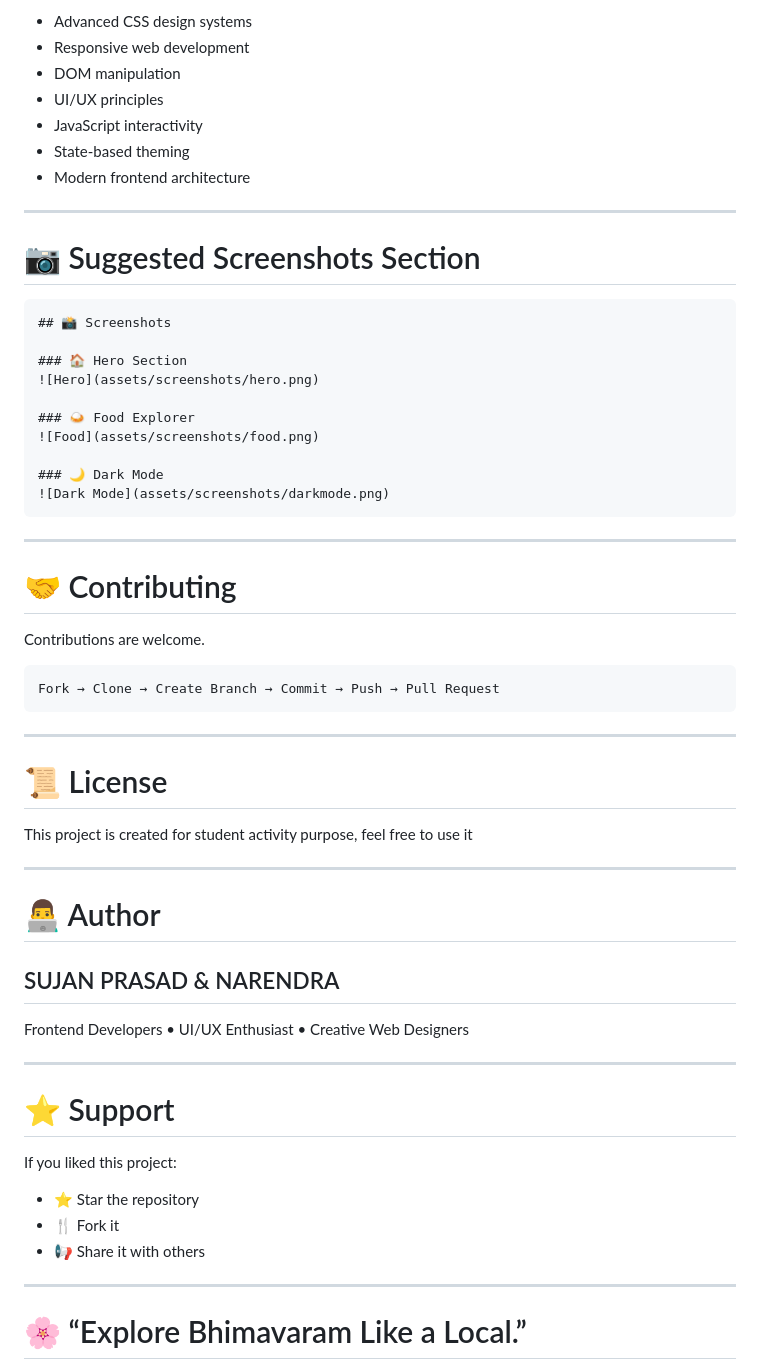
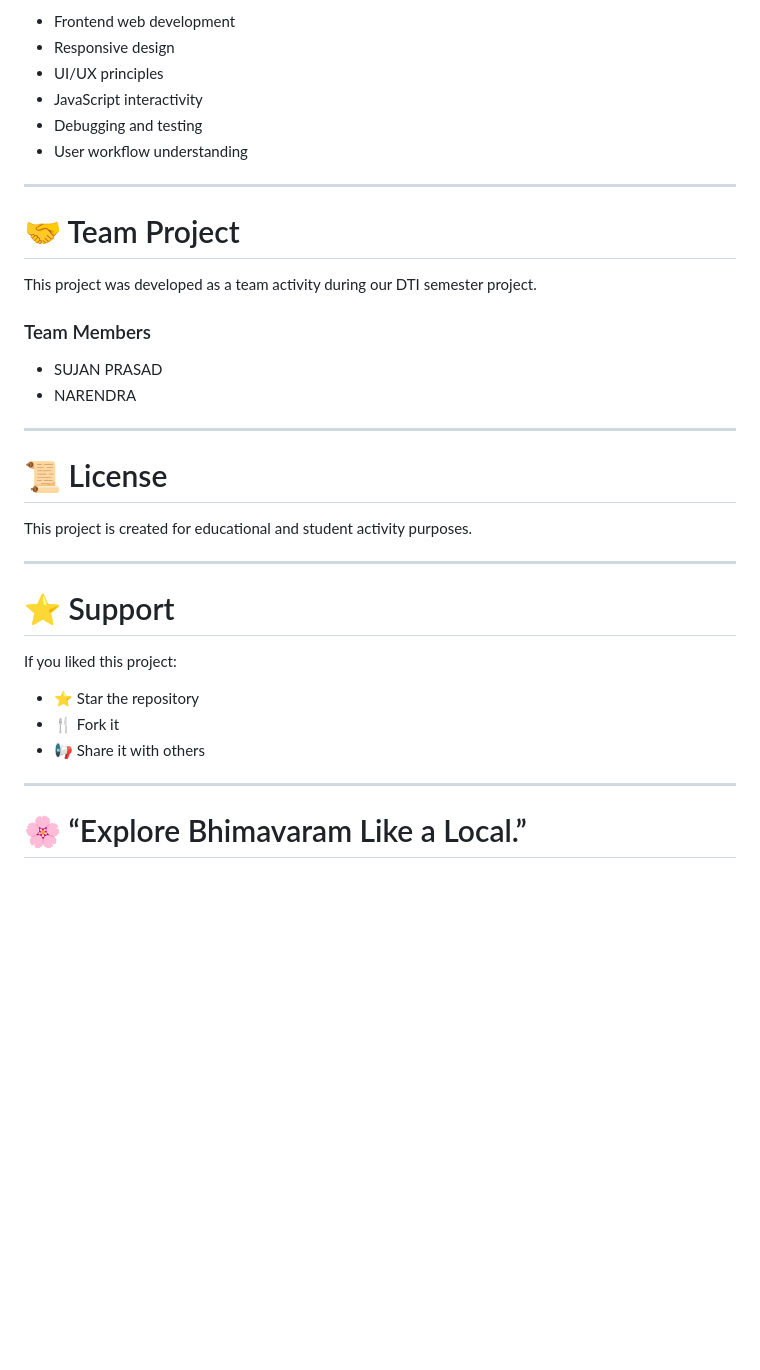
Before and after one commit to Sujanprasad/BBE, a Markdown page: README.md, the part around one of its changes. Drawn GitHub-style; blank space fills up the shorter version.

````diff
--- a/README.md
+++ b/README.md
@@ -206,52 +181,27 @@ This project demonstrates knowledge of:
 
-- Advanced CSS design systems
-- Responsive web development
-- DOM manipulation
-- UI/UX principles
-- JavaScript interactivity
-- State-based theming
-- Modern frontend architecture
+* Frontend web development
+* Responsive design
+* UI/UX principles
+* JavaScript interactivity
+* Debugging and testing
+* User workflow understanding
 
 ---
 
-# 📷 Suggested Screenshots Section
+# 🤝 Team Project
 
-```md
-## 📸 Screenshots
+This project was developed as a team activity during our DTI semester project.
 
-### 🏠 Hero Section
-![Hero](assets/screenshots/hero.png)
+### Team Members
 
-### 🍛 Food Explorer
-![Food](assets/screenshots/food.png)
-
-### 🌙 Dark Mode
-![Dark Mode](assets/screenshots/darkmode.png)
-```
-
----
-
-# 🤝 Contributing
-
-Contributions are welcome.
-
-```bash
-Fork → Clone → Create Branch → Commit → Push → Pull Request
-```
+* SUJAN PRASAD
+* NARENDRA
 
 ---
 
 # 📜 License
 
-This project is created for student activity purpose, feel free to use it
-
----
-
-# 👨‍💻 Author
-
-## SUJAN PRASAD & NARENDRA
-
-Frontend Developers • UI/UX Enthusiast • Creative Web Designers
+This project is created for educational and student activity purposes.
 
 ---
 
@@ -259,9 +209,9 @@ Frontend Developers • UI/UX Enthusiast • Creative Web Designers
 
 If you liked this project:
 
-- ⭐ Star the repository
-- 🍴 Fork it
-- 📢 Share it with others
+* ⭐ Star the repository
+* 🍴 Fork it
+* 📢 Share it with others
 
 ---
 
````
Also changed, not shown: other parts of README.md (+82 -107 lines).
